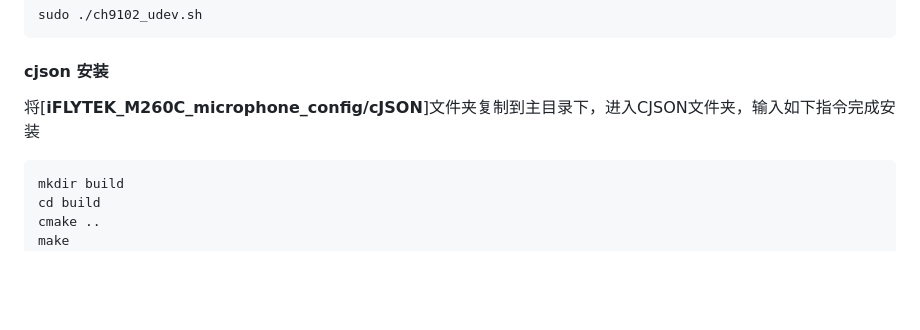
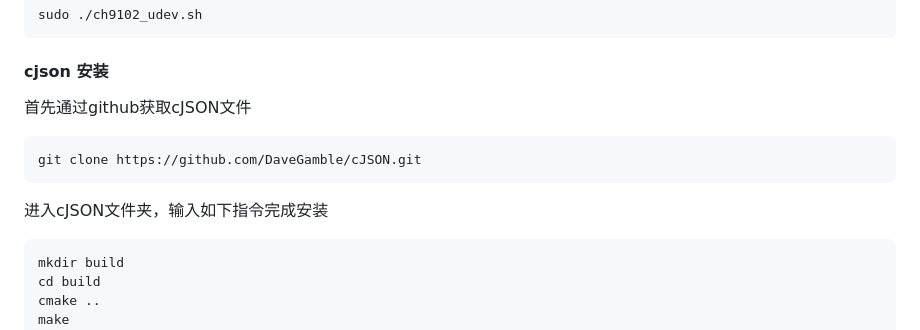
Before and after one commit to waitingyondripen/Voice_Interaction_System, a Markdown page: README.md, the part around the change. GitHub-like rendering; blank space fills up the shorter version.

Commit message:
README_refine

````diff
--- a/README.md
+++ b/README.md
@@ -52,7 +52,11 @@ sudo ./ch9102_udev.sh
 ```
 
 ####  cjson 安装
-将[**iFLYTEK_M260C_microphone_config/cJSON**]文件夹复制到主目录下，进入CJSON文件夹，输入如下指令完成安装
+首先通过github获取cJSON文件
+```bash
+git clone https://github.com/DaveGamble/cJSON.git
+```
+进入cJSON文件夹，输入如下指令完成安装
 ```bash
 mkdir build
 cd build
````
